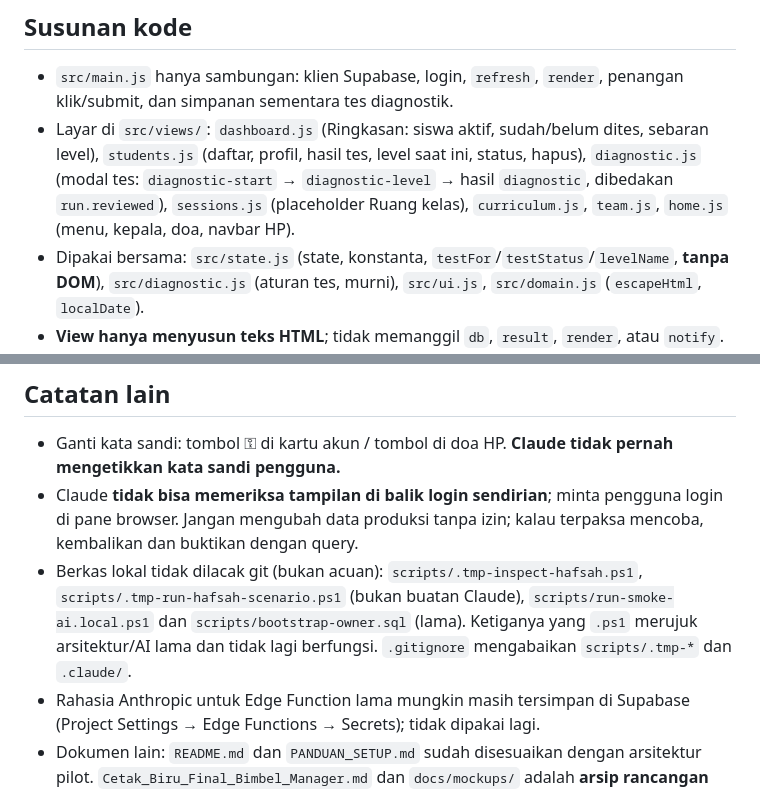
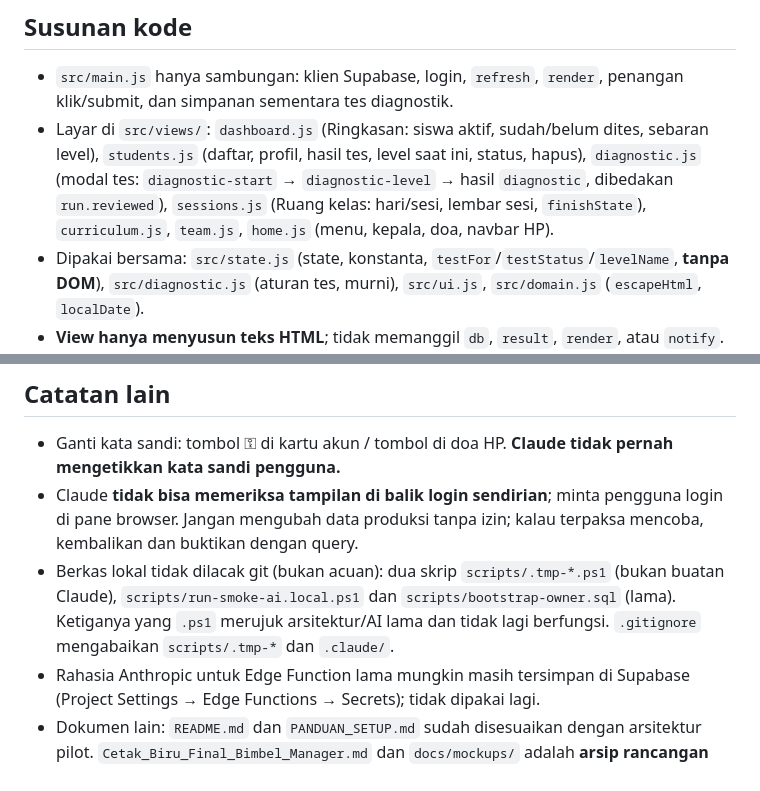
Before and after one commit to parentingtangguh-png/bimbelmanajerai, a Markdown page: CLAUDE.md, 2 parts joined by grey strips. Rendered like a GitHub page.

```diff
--- a/CLAUDE.md
+++ b/CLAUDE.md
@@ -82,7 +84,7 @@ Yang tersisa (dan dijaga tes `struktur lama sudah tidak ada`):
 
 ## Susunan kode
 - `src/main.js` hanya sambungan: klien Supabase, login, `refresh`, `render`, penangan klik/submit, dan simpanan sementara tes diagnostik.
-- Layar di `src/views/`: `dashboard.js` (Ringkasan: siswa aktif, sudah/belum dites, sebaran level), `students.js` (daftar, profil, hasil tes, level saat ini, status, hapus), `diagnostic.js` (modal tes: `diagnostic-start` → `diagnostic-level` → hasil `diagnostic`, dibedakan `run.reviewed`), `sessions.js` (placeholder Ruang kelas), `curriculum.js`, `team.js`, `home.js` (menu, kepala, doa, navbar HP).
+- Layar di `src/views/`: `dashboard.js` (Ringkasan: siswa aktif, sudah/belum dites, sebaran level), `students.js` (daftar, profil, hasil tes, level saat ini, status, hapus), `diagnostic.js` (modal tes: `diagnostic-start` → `diagnostic-level` → hasil `diagnostic`, dibedakan `run.reviewed`), `sessions.js` (Ruang kelas: hari/sesi, lembar sesi, `finishState`), `curriculum.js`, `team.js`, `home.js` (menu, kepala, doa, navbar HP).
 - Dipakai bersama: `src/state.js` (state, konstanta, `testFor`/`testStatus`/`levelName`, **tanpa DOM**), `src/diagnostic.js` (aturan tes, murni), `src/ui.js`, `src/domain.js` (`escapeHtml`, `localDate`).
 - **View hanya menyusun teks HTML**; tidak memanggil `db`, `result`, `render`, atau `notify`. Semua aksi lewat `data-action`/`data-form` yang ditangani `main.js`. Kalau menambah bagian, buat fungsi kecil baru.
 - Kode diformat **Prettier** (`.prettierrc.json`, lebar 110).
@@ -124,7 +126,7 @@ Yang tersisa (dan dijaga tes `struktur lama sudah tidak ada`):
 ## Catatan lain
 - Ganti kata sandi: tombol ⚿ di kartu akun / tombol di doa HP. **Claude tidak pernah mengetikkan kata sandi pengguna.**
 - Claude **tidak bisa memeriksa tampilan di balik login sendirian**; minta pengguna login di pane browser. Jangan mengubah data produksi tanpa izin; kalau terpaksa mencoba, kembalikan dan buktikan dengan query.
-- Berkas lokal tidak dilacak git (bukan acuan): `scripts/.tmp-inspect-hafsah.ps1`, `scripts/.tmp-run-hafsah-scenario.ps1` (bukan buatan Claude), `scripts/run-smoke-ai.local.ps1` dan `scripts/bootstrap-owner.sql` (lama). Ketiganya yang `.ps1` merujuk arsitektur/AI lama dan tidak lagi berfungsi. `.gitignore` mengabaikan `scripts/.tmp-*` dan `.claude/`.
+- Berkas lokal tidak dilacak git (bukan acuan): dua skrip `scripts/.tmp-*.ps1` (bukan buatan Claude), `scripts/run-smoke-ai.local.ps1` dan `scripts/bootstrap-owner.sql` (lama). Ketiganya yang `.ps1` merujuk arsitektur/AI lama dan tidak lagi berfungsi. `.gitignore` mengabaikan `scripts/.tmp-*` dan `.claude/`.
 - Rahasia Anthropic untuk Edge Function lama mungkin masih tersimpan di Supabase (Project Settings → Edge Functions → Secrets); tidak dipakai lagi.
 - Dokumen lain: `README.md` dan `PANDUAN_SETUP.md` sudah disesuaikan dengan arsitektur pilot. `Cetak_Biru_Final_Bimbel_Manager.md` dan `docs/mockups/` adalah **arsip rancangan awal** (Google Sheets/AppSheet, level 1–10, mockup per-level) — tidak berlaku, jangan dijadikan acuan.
 - Migrasi lama di `supabase/migrations/` tetap disimpan sebagai riwayat (Supabase mencatatnya); isinya membangun lalu dihapus oleh migrasi terakhir. Jangan menyunting atau menghapus migrasi yang sudah diterapkan; perubahan selalu lewat migrasi baru.
```
Also changed, not shown: other parts of CLAUDE.md (+15 -13 lines).
